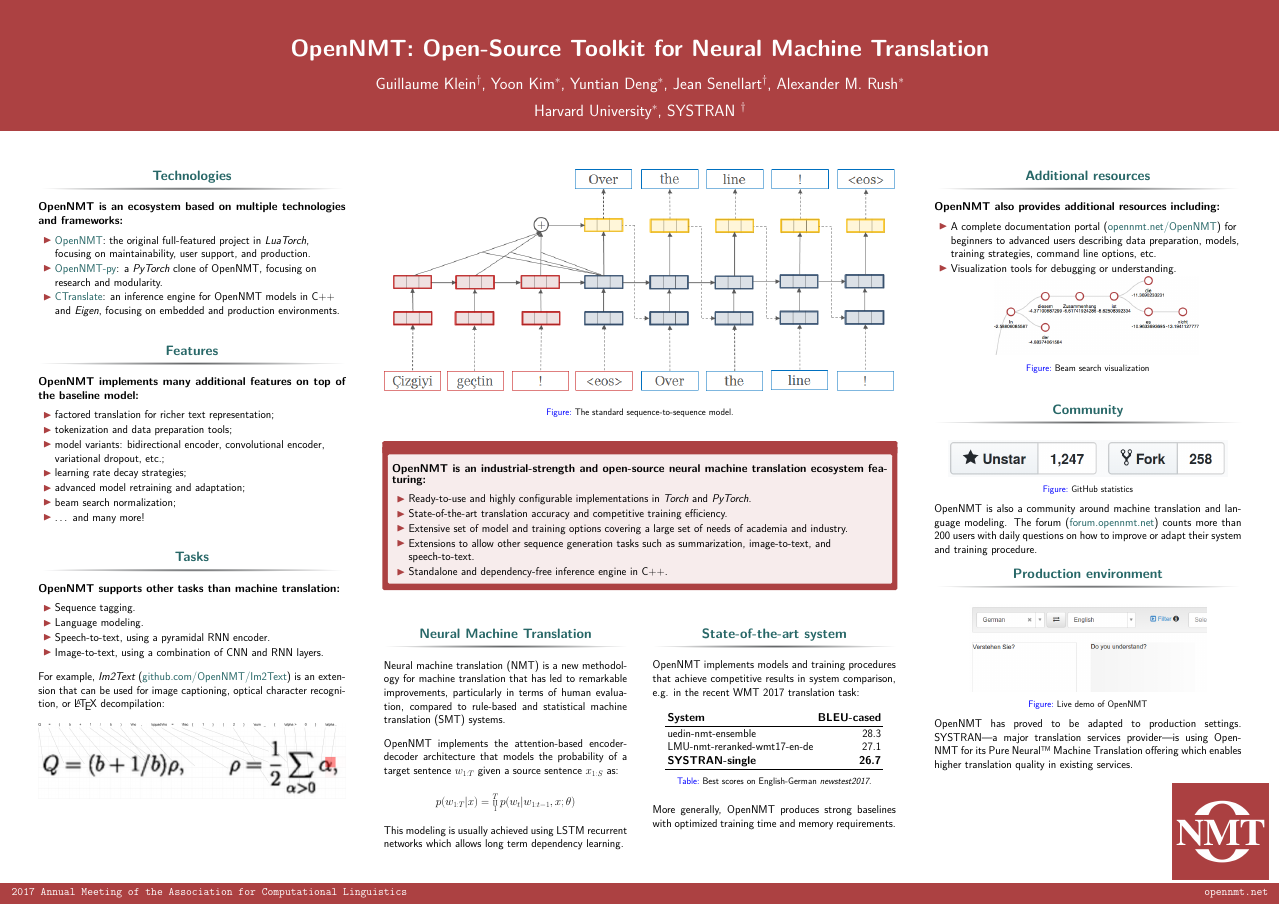
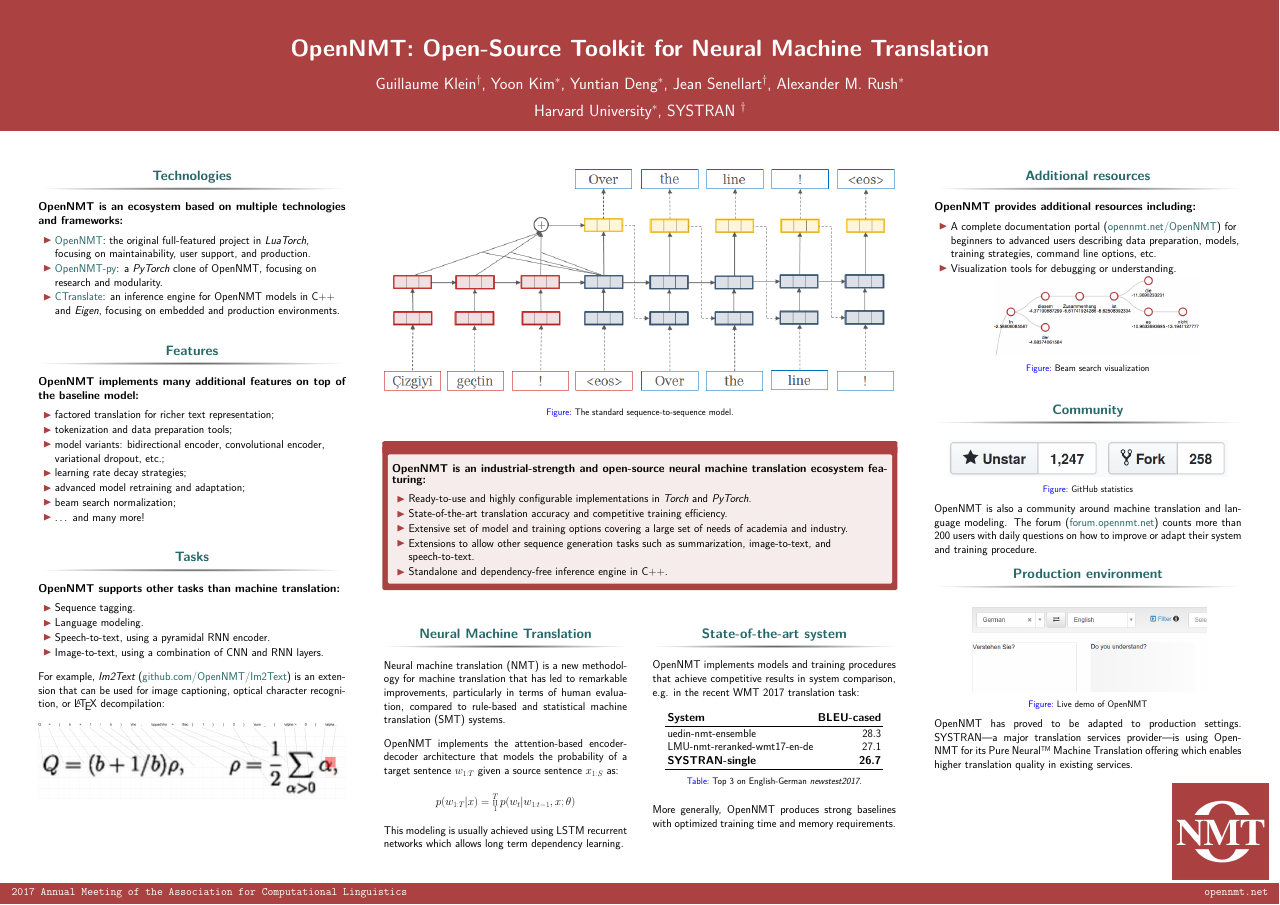
Before and after one commit to da03/Poster, a LaTeX poster (poster.tex): the whole page. Compiled offline with pdfLaTeX.

Commit message:
Minor rewording

```diff
--- a/poster.tex
+++ b/poster.tex
@@ -171,7 +171,7 @@
                 \bottomrule
               \end{tabular}
               \vskip1ex
-              \caption{Best scores on English-German \emph{newstest2017}.}
+              \caption{Top 3 on English-German \emph{newstest2017}.}
             \end{table}
 
             \vskip2ex
@@ -188,7 +188,7 @@
       \vskip3ex
 
       \begin{block}{Additional resources}
-        {\bf OpenNMT also provides additional resources including:}
+        {\bf OpenNMT provides additional resources including:}
         \vskip1ex
 
         \begin{itemize}
```
Also changed, not shown: poster.pdf.
